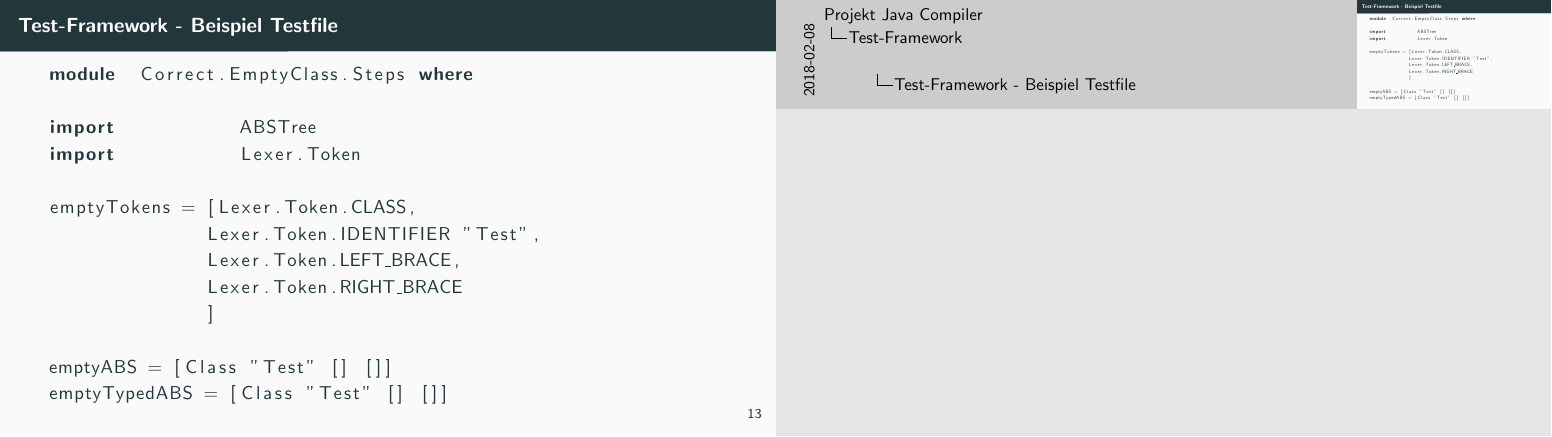
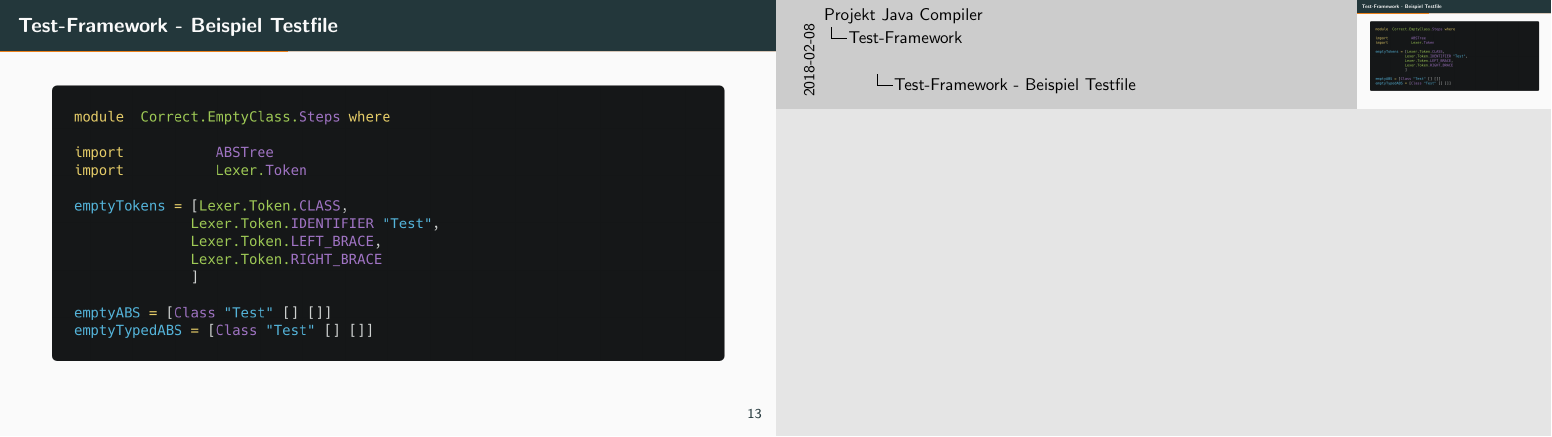
Before and after one commit to Pfeifenjoy/compilerbau-WS17-18, LaTeX slides (presentation/presentation.tex, which reads presentation/content/test-framework.tex): page 28 of 65. Compiled offline with pdfLaTeX.

Commit message:
Update presentation

```diff
--- a/presentation/content/test-framework.tex
+++ b/presentation/content/test-framework.tex
@@ -51,22 +51,9 @@ Zusätzlich zum eigentlichen Testfile enthält der Ordner ein ClassFile in Haske
 
 \begin{frame}[fragile]
 \frametitle{Test-Framework - Beispiel Testfile}
-\begin{lstlisting}[language=Haskell]
-module  Correct.EmptyClass.Steps where
-
-import           ABSTree
-import           Lexer.Token
-
-emptyTokens = [Lexer.Token.CLASS,
-              Lexer.Token.IDENTIFIER "Test",
-              Lexer.Token.LEFT_BRACE,
-              Lexer.Token.RIGHT_BRACE
-              ]
-
-emptyABS = [Class "Test" [] []]
-emptyTypedABS = [Class "Test" [] []]
-\end{lstlisting}
-
+\begin{center}
+	\includegraphics[width=1\textwidth]{images/test-framework/testfile}
+\end{center}
 \end{frame}
 
 \begin{frame}{Test-Framework - Beispielprogramme}
```
Also changed, not shown: presentation/images/test-framework/testfile.png (added).
